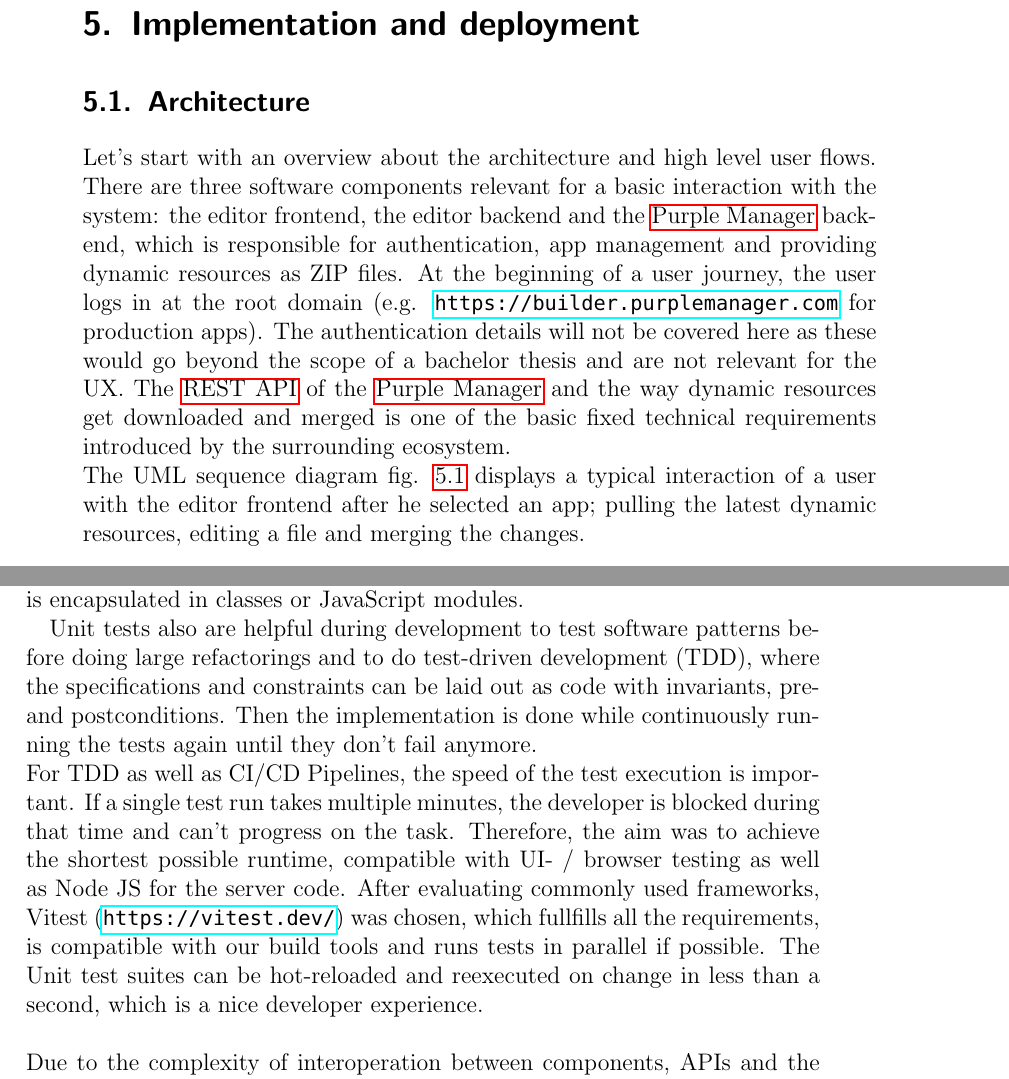
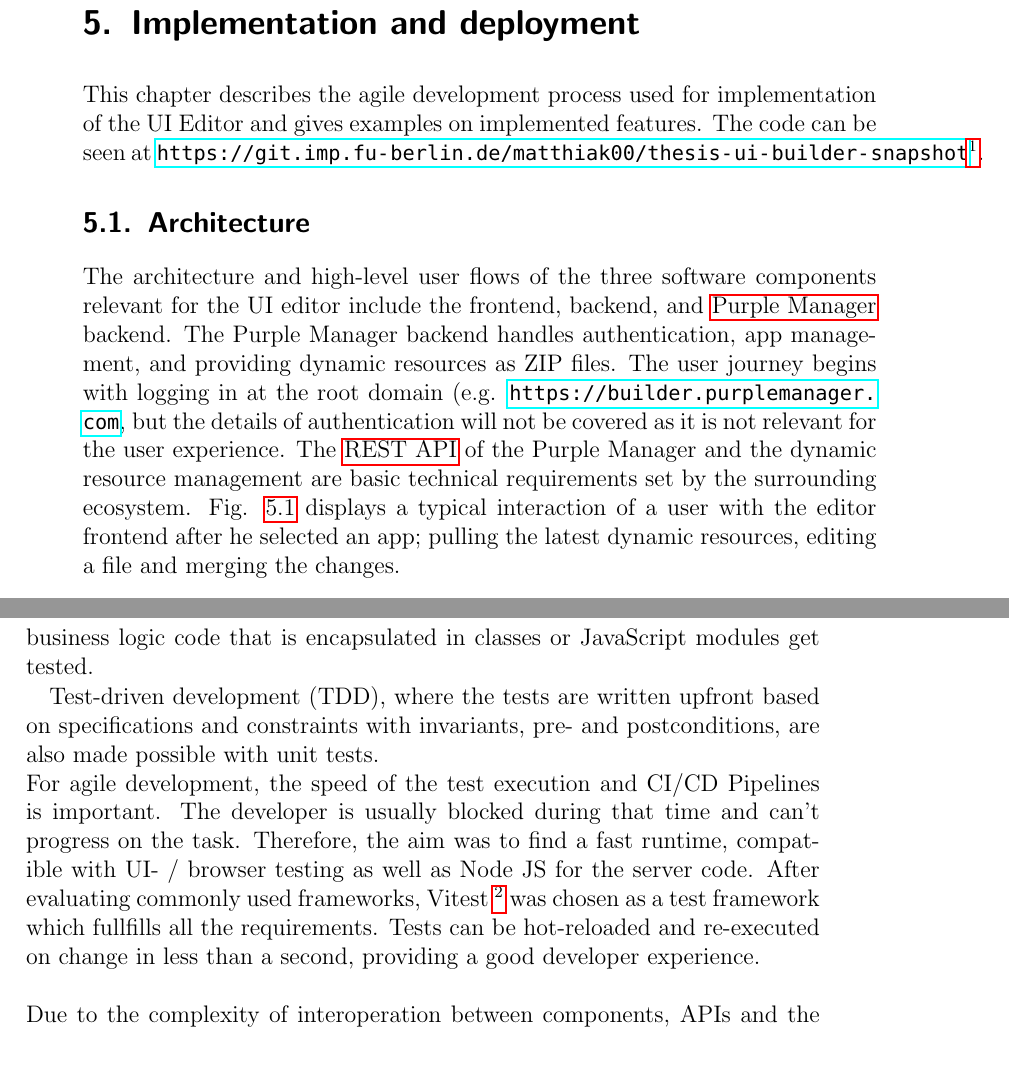
Before and after one commit to lokmeinmatz/ba-docs, a LaTeX thesis (ba-text/thesis_main.tex, which reads ba-text/chapters/implementation.tex, ba-text/glossary.tex): two parts of pages 31 and 36 of 55 before the commit and two parts of pages 31 and 36 of 53 after it, joined at a grey line, cut so that both start at the same text. Compiled offline with pdfLaTeX.

Commit message:
25.1. layout and shorten parts

```diff
--- a/ba-text/chapters/implementation.tex
+++ b/ba-text/chapters/implementation.tex
@@ -7,22 +7,16 @@
 %  Created by C. Müller-Birn on 2012-08-17, CC-BY-SA 3.0.
 %  Freie Universität Berlin, Institute of Computer Science, Human Centered Computing.
 %
-% TODO remove 2 - to use auto numbering
 \chapter{Implementation and deployment}
 \label{chap:impl}
 
 % The phase of implementation and deployment followed an agile development process where changes could be deployed easily to get fast feedback from users.
+This chapter describes the agile development process used for implementation of the UI Editor and gives examples on implemented features. The code can be seen at \url{https://git.imp.fu-berlin.de/matthiak00/thesis-ui-builder-snapshot}\footnote{snapshot from Sprylab's Gitlab on 2023-01-25, accessible for members of the \url{https://git.imp.fu-berlin.de} instance}.
 
 % \localtableofcontents
 
 \section{Architecture}
 
-Let's start with an overview about the architecture and high level user flows.
-There are three software components relevant for a basic interaction with the system: the editor frontend, the editor backend and the \Gls{manager} backend, which is responsible for
-authentication, app management and providing dynamic resources as ZIP files.
-At the beginning of a user journey, the user logs in at the root domain (e.g. \url{https://builder.purplemanager.com} for production apps).
-The authentication details will not be covered here as these would go beyond the scope of a bachelor thesis and are not relevant for the UX.
-The \Gls{rest} of the \Gls{manager} and the way dynamic resources get downloaded and merged is one of the basic fixed technical requirements introduced by the surrounding ecosystem.
-\\
-The UML sequence diagram fig. \ref{fig:userflow} displays a typical interaction of a user with the editor frontend after he selected an app; pulling the latest dynamic resources, editing a file and merging the changes.
+The architecture and high-level user flows of the three software components relevant for the UI editor include the frontend, backend, and \Gls{manager} backend. The Purple Manager backend handles authentication, app management, and providing dynamic resources as ZIP files. The user journey begins with logging in at the root domain (e.g. \url{https://builder.purplemanager.com}, but the details of authentication will not be covered as it is not relevant for the user experience. The \Gls{rest} of the Purple Manager and the dynamic resource management are basic technical requirements set by the surrounding ecosystem.
+Fig. \ref{fig:userflow} displays a typical interaction of a user with the editor frontend after he selected an app; pulling the latest dynamic resources, editing a file and merging the changes.
 \begin{figure}[h!]
@@ -135,11 +128,11 @@ Unit tests are mostly used to test one ``component'' in a sandboxed environment,
-On the client, the distinction is between testing of UI components and business logic code that is encapsulated in classes or JavaScript modules.
+Unit tests test one ``component'' in a sandboxed environment, in practice often done per-function or per-class.
+On the client, both UI components and business logic code that is encapsulated in classes or JavaScript modules get tested.
 
-Unit tests also are helpful during development to test software patterns before doing large refactorings and to do test-driven development (TDD), where the specifications and constraints can be laid out as code with invariants, pre- and postconditions.
-Then the implementation is done while continuously running the tests again until they don't fail anymore.
+Test-driven development (TDD), where the tests are written upfront based on specifications and constraints with invariants, pre- and postconditions, are also made possible with unit tests.
 \\
-For TDD as well as CI/CD Pipelines, the speed of the test execution is important. If a single test run takes multiple minutes, the developer is blocked during that time and can't progress on the task.
-Therefore, the aim was to achieve the shortest possible runtime, compatible with UI- / browser testing as well as Node JS for the server code.
-After evaluating commonly used frameworks, Vitest (\url{https://vitest.dev/}) was chosen, which fullfills all the requirements, is compatible with our build tools and runs tests in parallel if possible. The Unit test suites can be hot-reloaded and reexecuted on change in less than a second, which is a nice developer experience.
+For agile development, the speed of the test execution and CI/CD Pipelines is important. The developer is usually blocked during that time and can't progress on the task.
+Therefore, the aim was to find a fast runtime, compatible with UI- / browser testing as well as Node JS for the server code.
+After evaluating commonly used frameworks, Vitest \footnote{\url{https://vitest.dev/}} was chosen as a test framework which fullfills all the requirements. Tests can be hot-reloaded and re-executed on change in less than a second, providing a good developer experience.
 \\\\
 Due to the complexity of interoperation between components, APIs and the Web standards, unit tests alone are not enough to guarantee the different modules work together as expected.
 \\
--- a/ba-text/glossary.tex
+++ b/ba-text/glossary.tex
@@ -32,12 +32,12 @@
 
 \newglossaryentry{design-thinking}{
   name=Design Thinking,
-  description={TODO}
+  description={is an approach to solve problems or develop new ideas through experimentation and iteration, focused on creativity and collaboration.}
 }
 
 \newglossaryentry{ux}{
   name=UX,
-  description={TODO}
+  description={describes all the impressions a user has when interacting with the product}
 }
 
 \newglossaryentry{experience}{
@@ -67,10 +67,10 @@
 
 \newglossaryentry{lean-ux}{
   name=Lean UX,
-  description={TODO}
+  description={apporaches development of good user expeirences through fast iteration and quick validation of design decisions}
 }
 
 \newglossaryentry{agile}{
   name=Agile,
-  description={TODO}
+  description={is a methodology for software development based on iterative and incremantal delivery, providing flexibility and rapid response to change}
 }
```
Also changed, not shown: ba-text/chapters/analysis.tex (+0 -3 lines), ba-text/chapters/background.tex (+3 -3 lines), ba-text/chapters/prototyping.tex (+0 -1 lines), ba-text/references.bib (+7 -0 lines), ba-text/pics/user-flow.uml.drawio.png, ba-text/thesis_main.bbl, ba-text/thesis_main.pdf, ba-text/chapters/implementation.tex (9 more changed lines), 2 other files.
